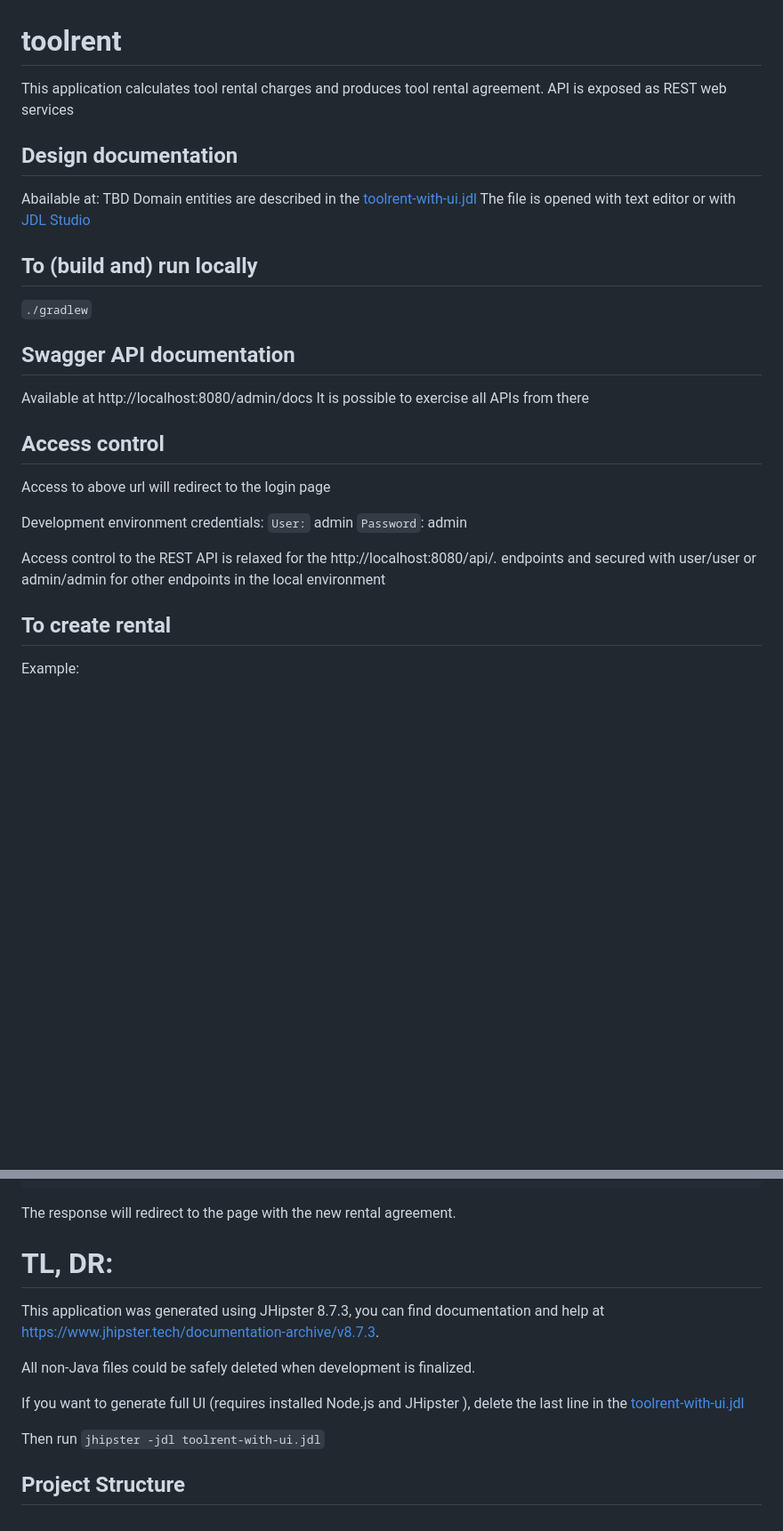
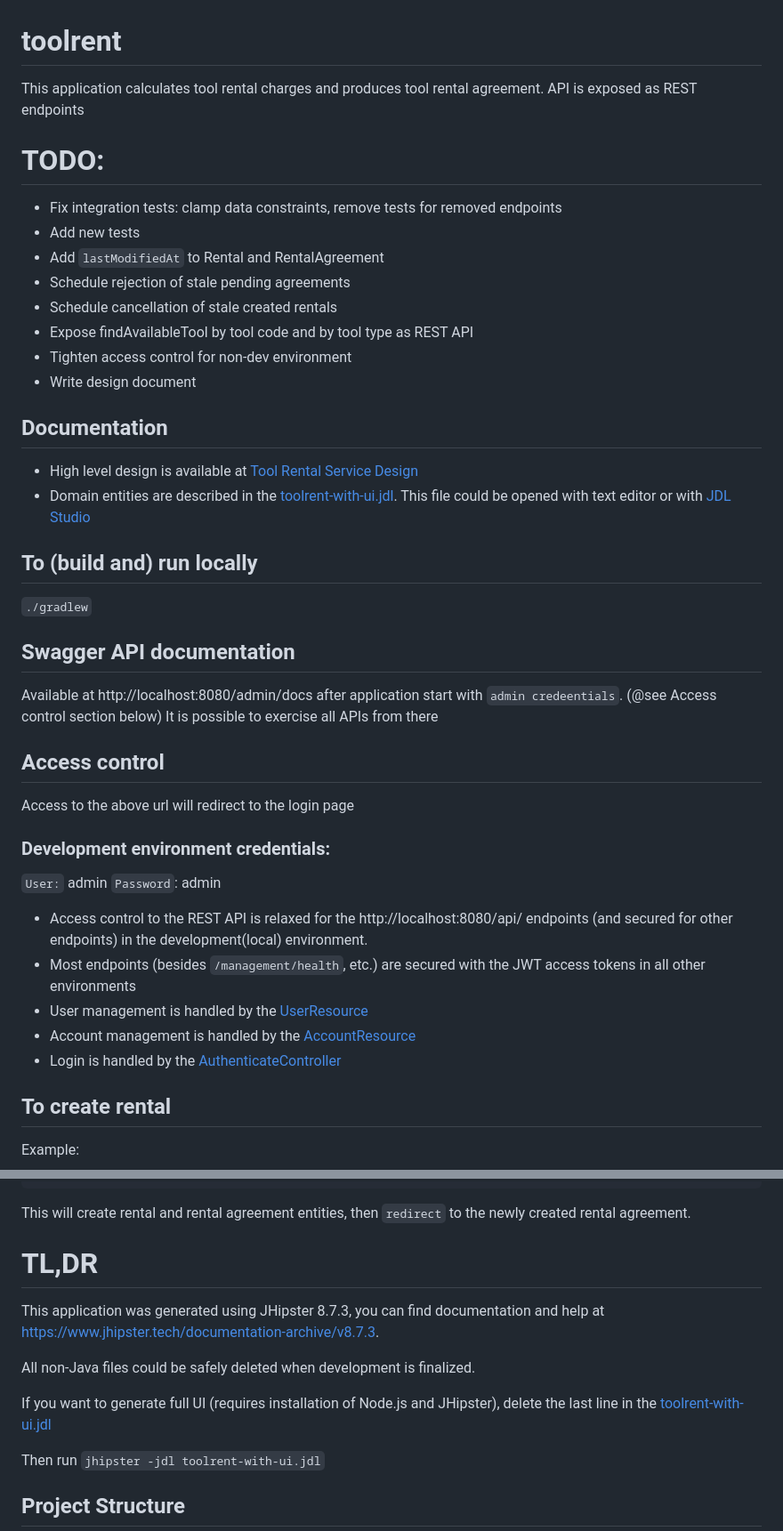
Before and after one commit to nimdaved/ab1124, a Markdown page: README.md, 2 parts joined by grey strips. Shown at 89% size. Drawn GitHub-style; blank space fills up the shorter version.

Commit message:
add TODO to the README.md

````diff
--- a/README.md
+++ b/README.md
@@ -1,13 +1,23 @@
 # toolrent
 
 This application calculates tool rental charges and produces tool rental agreement.
-API is exposed as REST web services
+API is exposed as REST endpoints
 
-## Design documentation
+# TODO:
 
-Abailable at: TBD
-Domain entities are described in the [toolrent-with-ui.jdl](./toolrent-with-ui.jdl)
-The file is opened with text editor or with [JDL Studio](https://www.jhipster.tech/jdl-studio/)
+- Fix integration tests: clamp data constraints, remove tests for removed endpoints
+- Add new tests
+- Add `lastModifiedAt` to Rental and RentalAgreement
+- Schedule rejection of stale pending agreements
+- Schedule cancellation of stale created rentals
+- Expose findAvailableTool by tool code and by tool type as REST API
+- Tighten access control for non-dev environment
+- Write design document
+
+## Documentation
+
+- High level design is available at [Tool Rental Service Design](https://docs.google.com/document/d/1TXJmCq3-lEbREPQ9oIFfGOLJezcnrbKbFCS1ZZkMKKQ)
+- Domain entities are described in the [toolrent-with-ui.jdl](./toolrent-with-ui.jdl). This file could be opened with text editor or with [JDL Studio](https://www.jhipster.tech/jdl-studio/)
 
 ## To (build and) run locally
 
@@ -15,19 +25,23 @@ The file is opened with text editor or with [JDL Studio](https://www.jhipster.te
 
 ## Swagger API documentation
 
-Available at http://localhost:8080/admin/docs
+Available at http://localhost:8080/admin/docs after application start with `admin credeentials`. (@see Access control section below)
 It is possible to exercise all APIs from there
 
 ## Access control
 
-Access to above url will redirect to the login page
+Access to the above url will redirect to the login page
 
-Development environment credentials:
+### Development environment credentials:
+
 `User:` admin
 `Password`: admin
 
-Access control to the REST API is relaxed for the http://localhost:8080/api/_._ endpoints and secured with
-user/user or admin/admin for other endpoints in the local environment
+- Access control to the REST API is relaxed for the http://localhost:8080/api/ endpoints (and secured for other endpoints) in the development(local) environment.
+- Most endpoints (besides `/management/health`, etc.) are secured with the JWT access tokens in all other environments
+- User management is handled by the [UserResource](./src/main/java/org/nimdaved/toolrent/web/rest/UserResource.java)
+- Account management is handled by the [AccountResource](./src/main/java/org/nimdaved/toolrent/web/rest/AccountResource.java)
+- Login is handled by the [AuthenticateController](./src/main/java/org/nimdaved/toolrent/web/rest/AuthenticateController.java)
 
 ## To create rental
 
@@ -47,15 +61,15 @@ curl -X 'POST' \
 }'
 ```
 
-The response will redirect to the page with the new rental agreement.
+This will create rental and rental agreement entities, then `redirect` to the newly created rental agreement.
 
-# TL, DR:
+# TL,DR
 
 This application was generated using JHipster 8.7.3, you can find documentation and help at [https://www.jhipster.tech/documentation-archive/v8.7.3](https://www.jhipster.tech/documentation-archive/v8.7.3).
 
 All non-Java files could be safely deleted when development is finalized.
 
-If you want to generate full UI (requires installed Node.js and JHipster ),
+If you want to generate full UI (requires installation of Node.js and JHipster),
 delete the last line in the [toolrent-with-ui.jdl](./toolrent-with-ui.jdl)
 
 Then run
````
